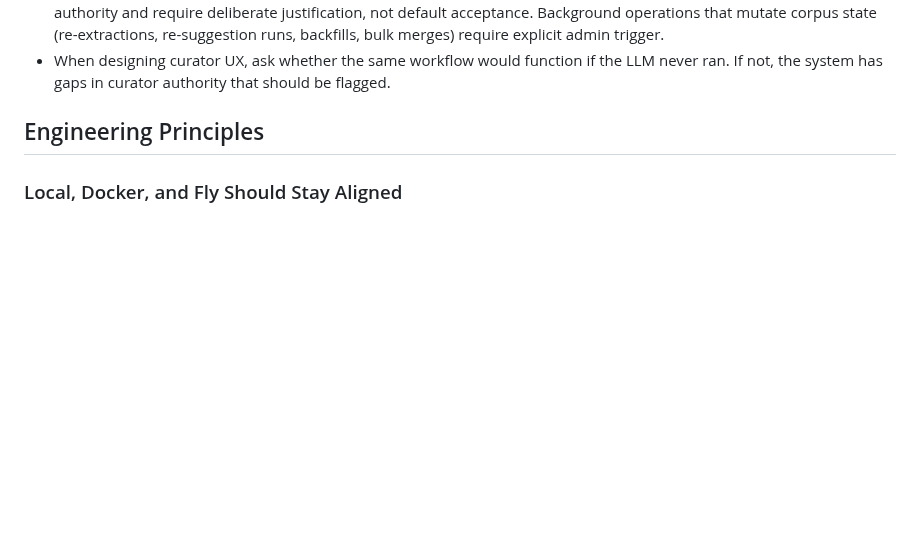
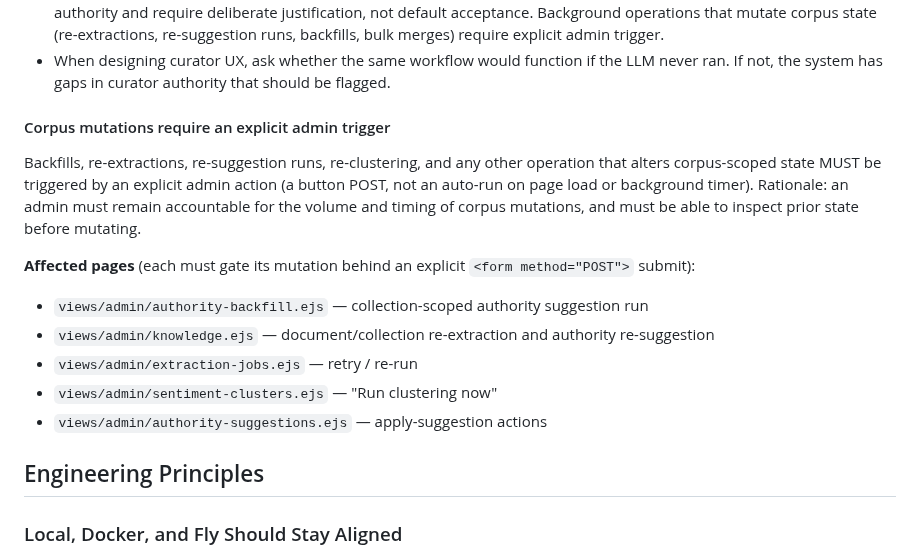
Before and after one commit to absaltfox/bartelby, a Markdown page: docs/development-principles.md, the part around the change. Drawn GitHub-style; blank space fills up the shorter version.

Commit message:
docs(principles): name corpus-mutation-trigger rule and list gated pages
Per docs/development-principles.md § Curator Is the Expert, corpus mutations
require an explicit admin trigger. Promotes the rule from private memo and
enumerates the affected admin pages so future PRs can cite it.

```diff
--- a/docs/development-principles.md
+++ b/docs/development-principles.md
@@ -58,6 +58,25 @@ with its archival, operational, and usability goals.
 - When designing curator UX, ask whether the same workflow would function
   if the LLM never ran. If not, the system has gaps in curator authority
   that should be flagged.
+
+#### Corpus mutations require an explicit admin trigger
+
+Backfills, re-extractions, re-suggestion runs, re-clustering, and any other
+operation that alters corpus-scoped state MUST be triggered by an explicit
+admin action (a button POST, not an auto-run on page load or background timer).
+Rationale: an admin must remain accountable for the volume and timing of corpus
+mutations, and must be able to inspect prior state before mutating.
+
+**Affected pages** (each must gate its mutation behind an explicit
+`<form method="POST">` submit):
+
+- `views/admin/authority-backfill.ejs` — collection-scoped authority suggestion
+  run
+- `views/admin/knowledge.ejs` — document/collection re-extraction and authority
+  re-suggestion
+- `views/admin/extraction-jobs.ejs` — retry / re-run
+- `views/admin/sentiment-clusters.ejs` — "Run clustering now"
+- `views/admin/authority-suggestions.ejs` — apply-suggestion actions
 
 ## Engineering Principles
 
```
